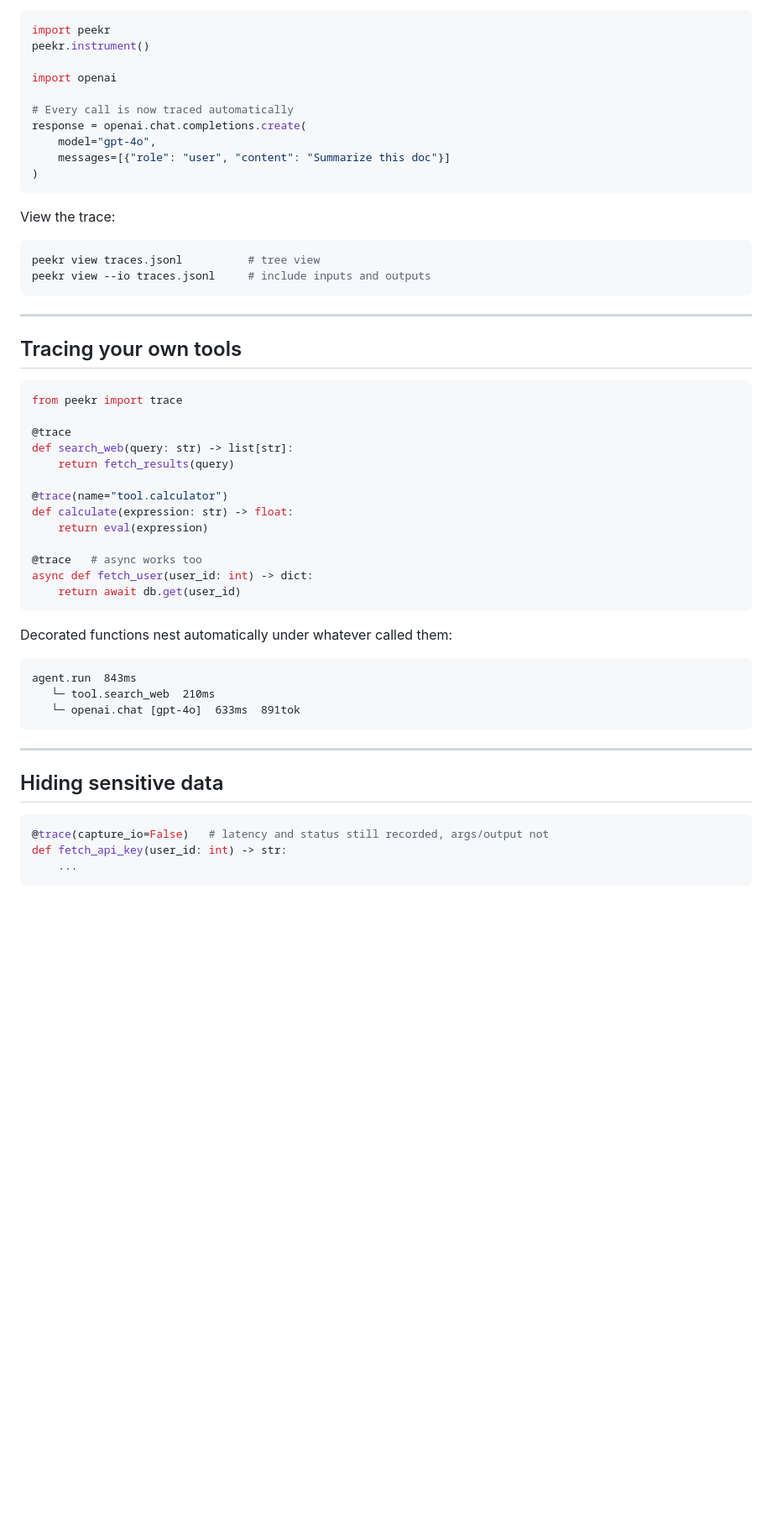
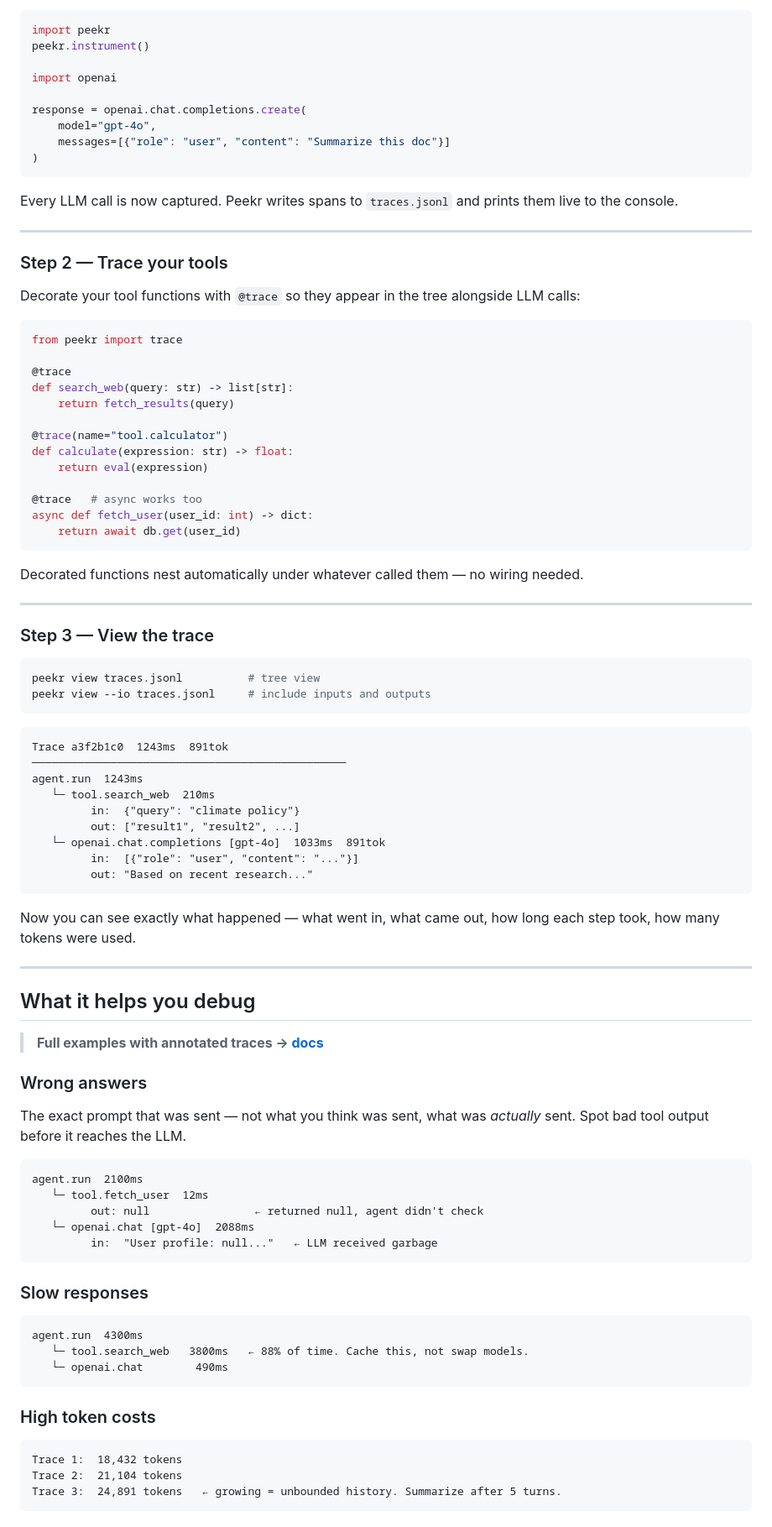
Before and after one commit to ashwanijha04/peekr, a Markdown page: README.md, the part around one of its changes. Shown at 84% size. Drawn GitHub-style; blank space fills up the shorter version.

````diff
--- a/README.md
+++ b/README.md
@@ -97,23 +44,19 @@ peekr.instrument()
 
 import openai
 
-# Every call is now traced automatically
 response = openai.chat.completions.create(
     model="gpt-4o",
     messages=[{"role": "user", "content": "Summarize this doc"}]
 )
 ```
 
-View the trace:
-
-```bash
-peekr view traces.jsonl          # tree view
-peekr view --io traces.jsonl     # include inputs and outputs
-```
+Every LLM call is now captured. Peekr writes spans to `traces.jsonl` and prints them live to the console.
 
 ---
 
-## Tracing your own tools
+### Step 2 — Trace your tools
+
+Decorate your tool functions with `@trace` so they appear in the tree alongside LLM calls:
 
 ```python
 from peekr import trace
@@ -131,19 +74,62 @@ async def fetch_user(user_id: int) -> dict:
     return await db.get(user_id)
 ```
 
-Decorated functions nest automatically under whatever called them:
-
-```
-agent.run  843ms
-   └─ tool.search_web  210ms
-   └─ openai.chat [gpt-4o]  633ms  891tok
-```
+Decorated functions nest automatically under whatever called them — no wiring needed.
 
 ---
 
-## Hiding sensitive data
+### Step 3 — View the trace
 
-```python
-@trace(capture_io=False)   # latency and status still recorded, args/output not
-def fetch_api_key(user_id: int) -> str:
-    ...
+```bash
+peekr view traces.jsonl          # tree view
+peekr view --io traces.jsonl     # include inputs and outputs
+```
+
+```
+Trace a3f2b1c0  1243ms  891tok
+────────────────────────────────────────────────
+agent.run  1243ms
+   └─ tool.search_web  210ms
+         in:  {"query": "climate policy"}
+         out: ["result1", "result2", ...]
+   └─ openai.chat.completions [gpt-4o]  1033ms  891tok
+         in:  [{"role": "user", "content": "..."}]
+         out: "Based on recent research..."
+```
+
+Now you can see exactly what happened — what went in, what came out, how long each step took, how many tokens were used.
+
+---
+
+## What it helps you debug
+
+> **Full examples with annotated traces → [docs](https://ashwanijha04.github.io/peekr/docs.html)**
+
+### Wrong answers
+
+The exact prompt that was sent — not what you think was sent, what was *actually* sent. Spot bad tool output before it reaches the LLM.
+
+```
+agent.run  2100ms
+   └─ tool.fetch_user  12ms
+         out: null                ← returned null, agent didn't check
+   └─ openai.chat [gpt-4o]  2088ms
+         in:  "User profile: null..."   ← LLM received garbage
+```
+
+### Slow responses
+
+```
+agent.run  4300ms
+   └─ tool.search_web   3800ms   ← 88% of time. Cache this, not swap models.
+   └─ openai.chat        490ms
+```
+
+### High token costs
+
+```
+Trace 1:  18,432 tokens
+Trace 2:  21,104 tokens
+Trace 3:  24,891 tokens   ← growing = unbounded history. Summarize after 5 turns.
+```
+
````
Also changed, not shown: other parts of README.md (+43 -76 lines).
